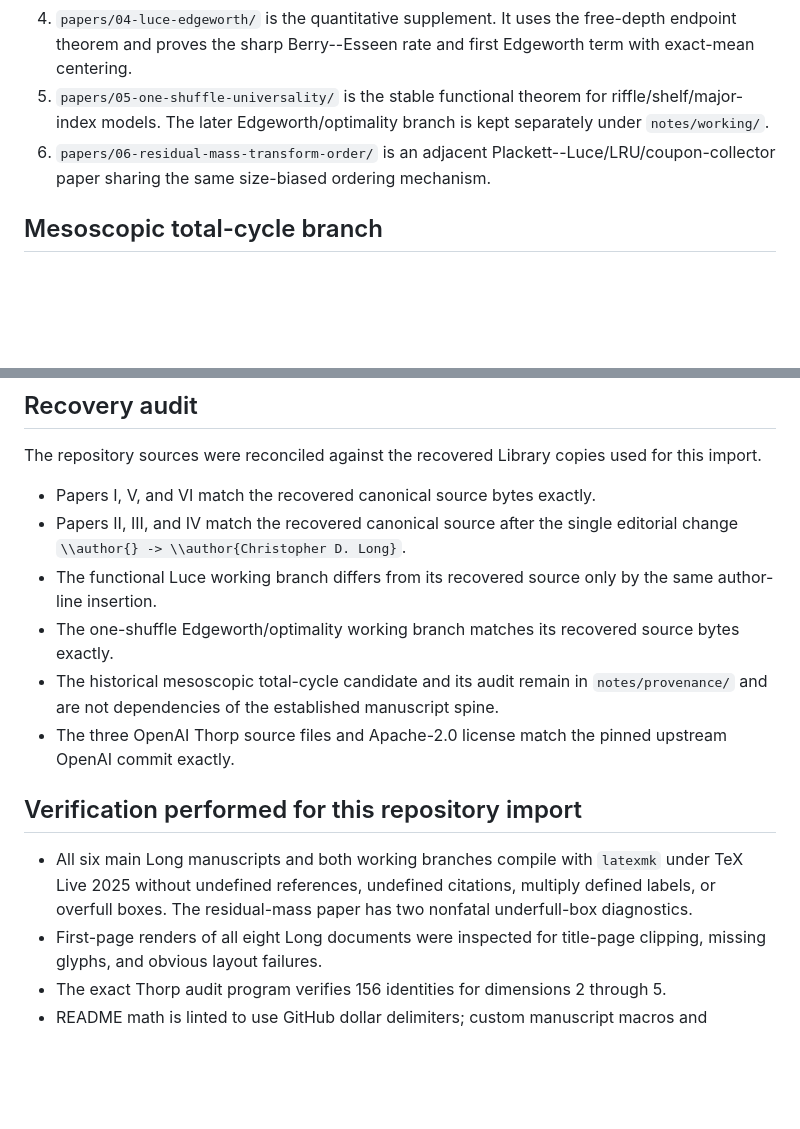
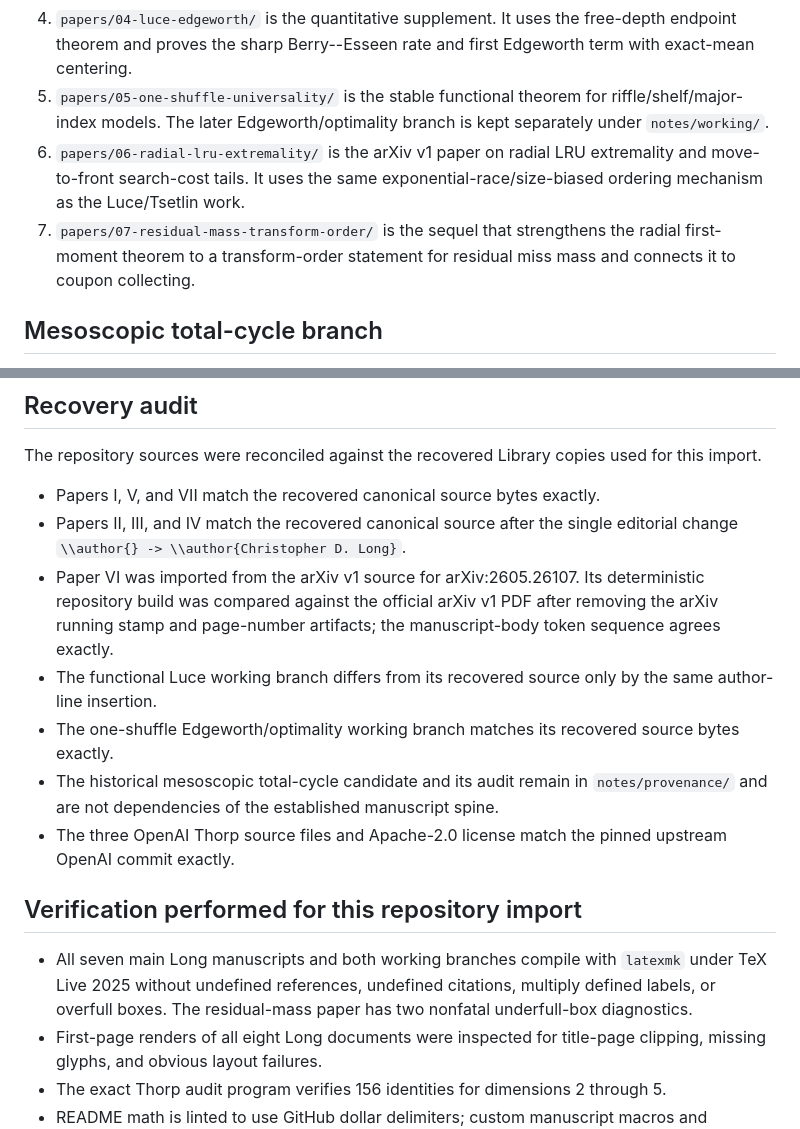
Before and after one commit to long-mathematics/nonuniform-random-permutations, a Markdown page: notes/repository-status.md, 2 parts joined by grey strips. Rendered like a GitHub page; blank space fills up the shorter version.

Commit message:
Document radial LRU paper provenance and status

```diff
--- a/notes/repository-status.md
+++ b/notes/repository-status.md
@@ -11,7 +11,8 @@ This note records repository organization and internal review status. It is not
 3. `papers/03-luce-erdos-turan/` imports the marked switching and finite-endpoint interfaces from item 2 and proves the qualitative Erdős--Turán theorem for arbitrary comparable-rate triangular arrays.
 4. `papers/04-luce-edgeworth/` is the quantitative supplement. It uses the free-depth endpoint theorem and proves the sharp Berry--Esseen rate and first Edgeworth term with exact-mean centering.
 5. `papers/05-one-shuffle-universality/` is the stable functional theorem for riffle/shelf/major-index models. The later Edgeworth/optimality branch is kept separately under `notes/working/`.
-6. `papers/06-residual-mass-transform-order/` is an adjacent Plackett--Luce/LRU/coupon-collector paper sharing the same size-biased ordering mechanism.
+6. `papers/06-radial-lru-extremality/` is the arXiv v1 paper on radial LRU extremality and move-to-front search-cost tails. It uses the same exponential-race/size-biased ordering mechanism as the Luce/Tsetlin work.
+7. `papers/07-residual-mass-transform-order/` is the sequel that strengthens the radial first-moment theorem to a transform-order statement for residual miss mass and connects it to coupon collecting.
 
 ## Mesoscopic total-cycle branch
 
@@ -32,8 +33,9 @@ They compile and are retained as research branches, not silently promoted over t
 
 The repository sources were reconciled against the recovered Library copies used for this import.
 
-- Papers I, V, and VI match the recovered canonical source bytes exactly.
+- Papers I, V, and VII match the recovered canonical source bytes exactly.
 - Papers II, III, and IV match the recovered canonical source after the single editorial change `\\author{} -> \\author{Christopher D. Long}`.
+- Paper VI was imported from the arXiv v1 source for arXiv:2605.26107. Its deterministic repository build was compared against the official arXiv v1 PDF after removing the arXiv running stamp and page-number artifacts; the manuscript-body token sequence agrees exactly.
 - The functional Luce working branch differs from its recovered source only by the same author-line insertion.
 - The one-shuffle Edgeworth/optimality working branch matches its recovered source bytes exactly.
 - The historical mesoscopic total-cycle candidate and its audit remain in `notes/provenance/` and are not dependencies of the established manuscript spine.
@@ -41,7 +43,7 @@ The repository sources were reconciled against the recovered Library copies used
 
 ## Verification performed for this repository import
 
-- All six main Long manuscripts and both working branches compile with `latexmk` under TeX Live 2025 without undefined references, undefined citations, multiply defined labels, or overfull boxes. The residual-mass paper has two nonfatal underfull-box diagnostics.
+- All seven main Long manuscripts and both working branches compile with `latexmk` under TeX Live 2025 without undefined references, undefined citations, multiply defined labels, or overfull boxes. The residual-mass paper has two nonfatal underfull-box diagnostics.
 - First-page renders of all eight Long documents were inspected for title-page clipping, missing glyphs, and obvious layout failures.
 - The exact Thorp audit program verifies 156 identities for dimensions 2 through 5.
 - README math is linted to use GitHub dollar delimiters; custom manuscript macros and alternative TeX math delimiters are forbidden in the README.
```
